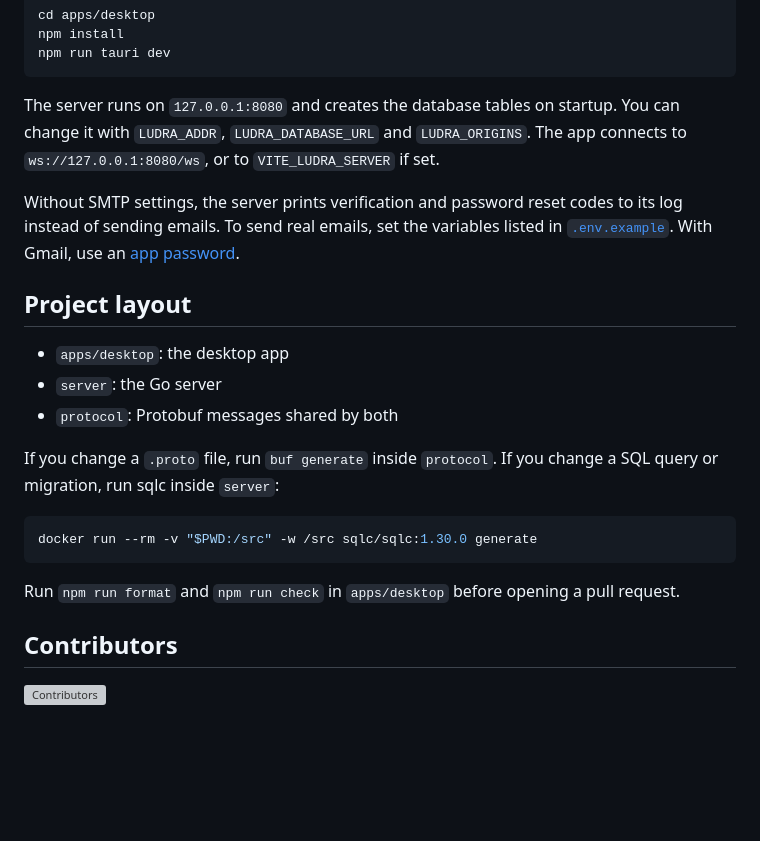
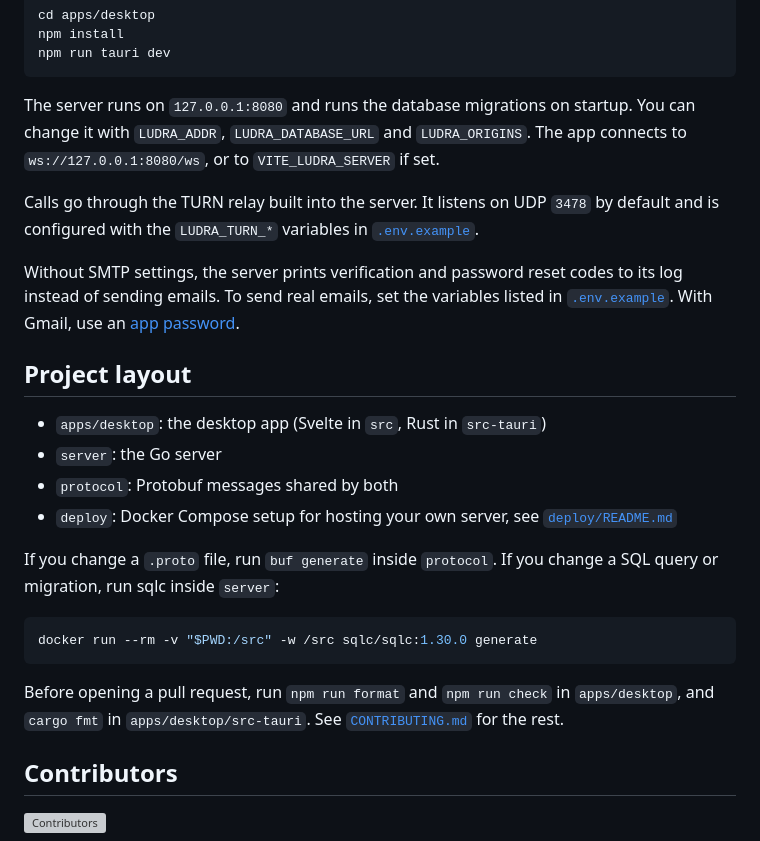
Before and after one commit to ludragg/ludra, a Markdown page: README.md, the part around one of its changes. GitHub-like rendering; blank space fills up the shorter version; grey boxes are pictures that could not be loaded.

````diff
--- a/README.md
+++ b/README.md
@@ -50,9 +59,12 @@ npm install
 npm run tauri dev
 ```
 
-The server runs on `127.0.0.1:8080` and creates the database tables on startup. You can change it with
+The server runs on `127.0.0.1:8080` and runs the database migrations on startup. You can change it with
 `LUDRA_ADDR`, `LUDRA_DATABASE_URL` and `LUDRA_ORIGINS`. The app connects to `ws://127.0.0.1:8080/ws`, or to
 `VITE_LUDRA_SERVER` if set.
+
+Calls go through the TURN relay built into the server. It listens on UDP `3478` by default and is configured with the
+`LUDRA_TURN_*` variables in [`.env.example`](.env.example).
 
 Without SMTP settings, the server prints verification and password reset codes to its log instead of sending
 emails. To send real emails, set the variables listed in [`.env.example`](.env.example). With Gmail, use an
@@ -60,9 +72,10 @@ emails. To send real emails, set the variables listed in [`.env.example`](.env.e
 
 ## Project layout
 
-- `apps/desktop`: the desktop app
+- `apps/desktop`: the desktop app (Svelte in `src`, Rust in `src-tauri`)
 - `server`: the Go server
 - `protocol`: Protobuf messages shared by both
+- `deploy`: Docker Compose setup for hosting your own server, see [`deploy/README.md`](deploy/README.md)
 
 If you change a `.proto` file, run `buf generate` inside `protocol`. If you change a SQL query or migration, run sqlc
 inside `server`:
@@ -71,7 +84,8 @@ inside `server`:
 docker run --rm -v "$PWD:/src" -w /src sqlc/sqlc:1.30.0 generate
 ```
 
-Run `npm run format` and `npm run check` in `apps/desktop` before opening a pull request.
+Before opening a pull request, run `npm run format` and `npm run check` in `apps/desktop`, and `cargo fmt` in
+`apps/desktop/src-tauri`. See [`CONTRIBUTING.md`](CONTRIBUTING.md) for the rest.
 
 ## Contributors
 
````
Also changed, not shown: other parts of README.md (+16 -7 lines), CONTRIBUTING.md (+1 -1 lines), docs/screenshot.png.
